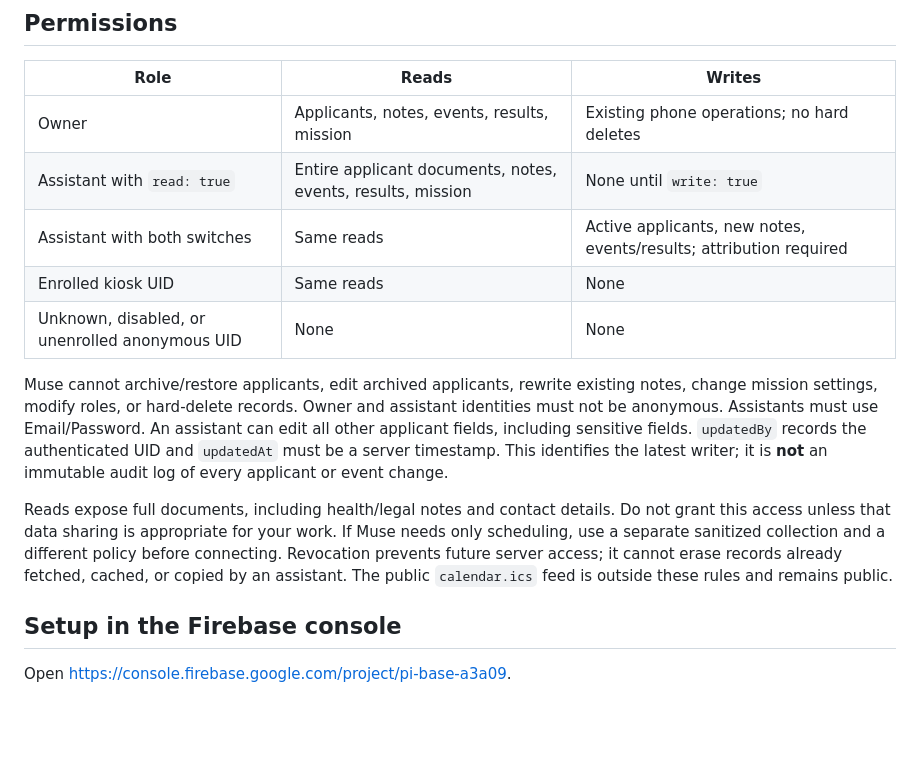
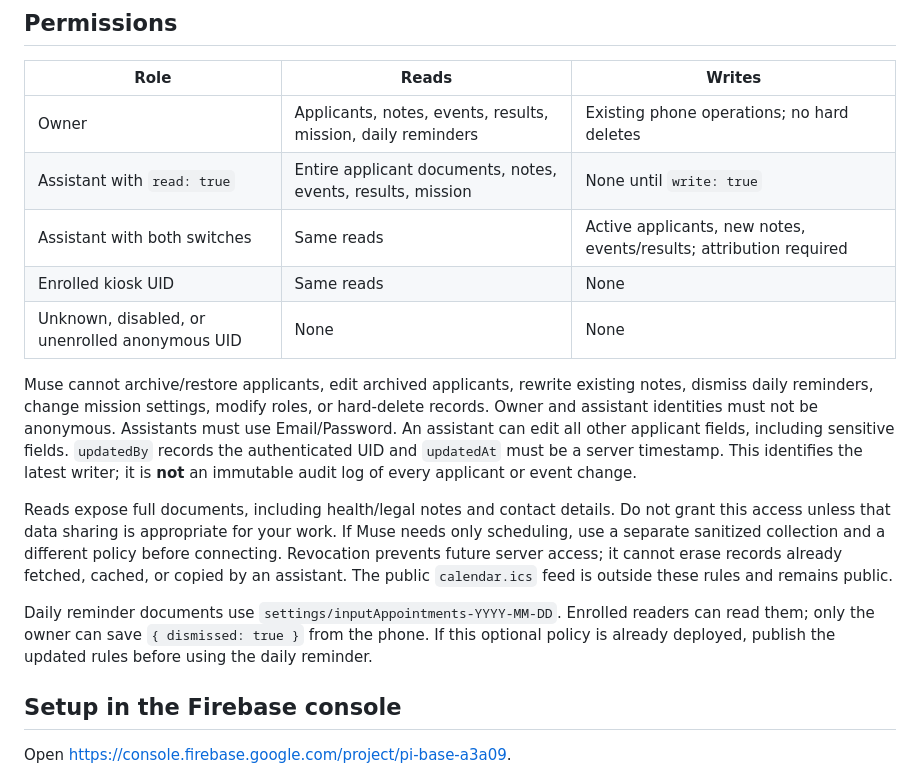
Before and after one commit to Beauxsoleil/PIBASE, a Markdown page: security/muse/README.md, the part around the change. Drawn GitHub-style; blank space fills up the shorter version.

Commit message:
Allow owner reminder dismissal under opt-in Muse security rules

```diff
--- a/security/muse/README.md
+++ b/security/muse/README.md
@@ -8,14 +8,14 @@ The existing phone and kiosk keep their current behavior until you deploy it.
 
 | Role | Reads | Writes |
 | --- | --- | --- |
-| Owner | Applicants, notes, events, results, mission | Existing phone operations; no hard deletes |
+| Owner | Applicants, notes, events, results, mission, daily reminders | Existing phone operations; no hard deletes |
 | Assistant with `read: true` | Entire applicant documents, notes, events, results, mission | None until `write: true` |
 | Assistant with both switches | Same reads | Active applicants, new notes, events/results; attribution required |
 | Enrolled kiosk UID | Same reads | None |
 | Unknown, disabled, or unenrolled anonymous UID | None | None |
 
 Muse cannot archive/restore applicants, edit archived applicants, rewrite existing
-notes, change mission settings, modify roles, or hard-delete records. Owner and
+notes, dismiss daily reminders, change mission settings, modify roles, or hard-delete records. Owner and
 assistant identities must not be anonymous. Assistants must use Email/Password.
 An assistant can edit all other applicant fields, including sensitive fields.
 `updatedBy` records the authenticated UID and `updatedAt` must be a server
@@ -28,6 +28,11 @@ If Muse needs only scheduling, use a separate sanitized collection and a
 different policy before connecting. Revocation prevents future server access;
 it cannot erase records already fetched, cached, or copied by an assistant.
 The public `calendar.ics` feed is outside these rules and remains public.
+
+Daily reminder documents use `settings/inputAppointments-YYYY-MM-DD`. Enrolled
+readers can read them; only the owner can save `{ dismissed: true }` from the
+phone. If this optional policy is already deployed, publish the updated rules
+before using the daily reminder.
 
 ## Setup in the Firebase console
 
```
